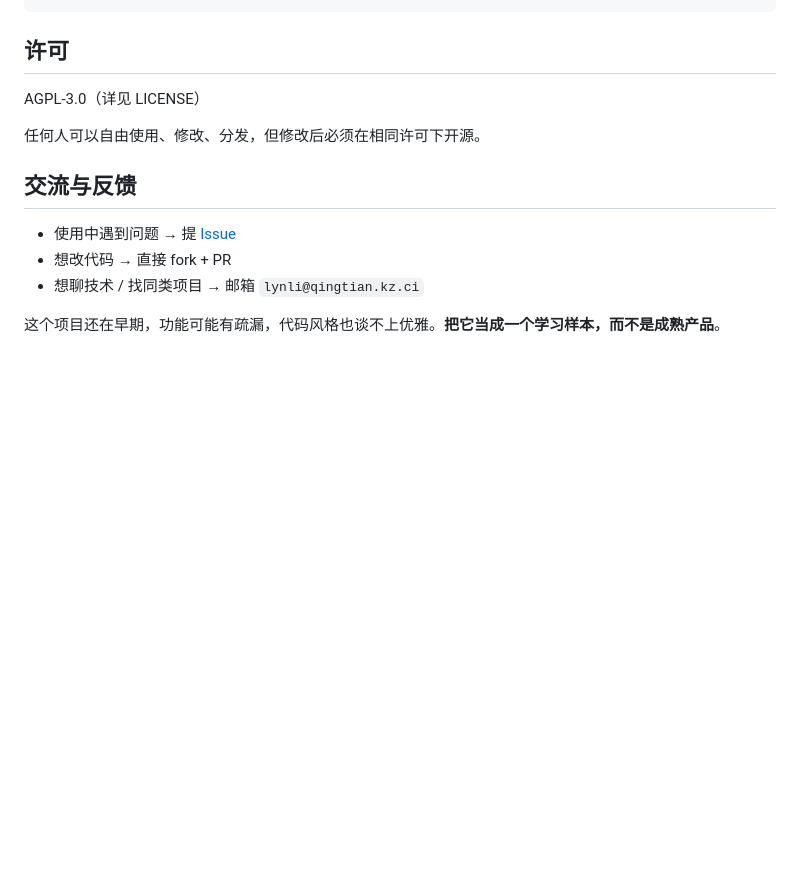
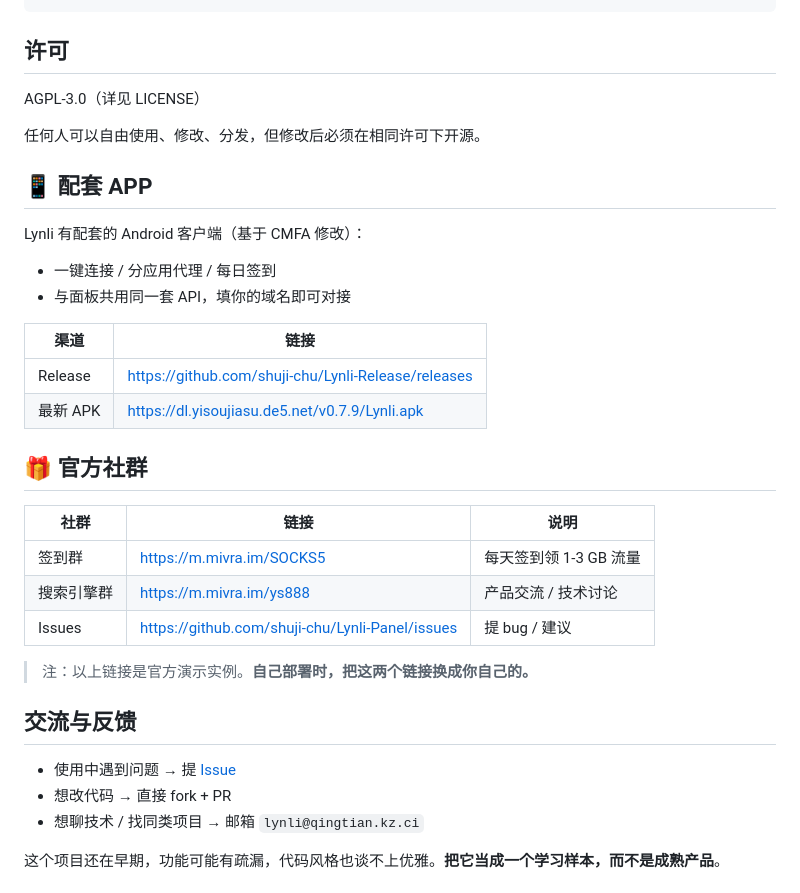
Before and after one commit to shuji-chu/Lynli-Panel, a Markdown page: README.md, the part around the change. Drawn GitHub-style; blank space fills up the shorter version.

Commit message:
docs: 加配套 APP + 官方社群章节

```diff
--- a/README.md
+++ b/README.md
@@ -183,6 +183,28 @@ AGPL-3.0（详见 LICENSE）
 
 任何人可以自由使用、修改、分发，但修改后必须在相同许可下开源。
 
+## 📱 配套 APP
+
+Lynli 有配套的 Android 客户端（基于 CMFA 修改）：
+
+- 一键连接 / 分应用代理 / 每日签到
+- 与面板共用同一套 API，填你的域名即可对接
+
+| 渠道 | 链接 |
+|---|---|
+| Release | https://github.com/shuji-chu/Lynli-Release/releases |
+| 最新 APK | https://dl.yisoujiasu.de5.net/v0.7.9/Lynli.apk |
+
+## 🎁 官方社群
+
+| 社群 | 链接 | 说明 |
+|---|---|---|
+| 签到群 | https://m.mivra.im/SOCKS5 | 每天签到领 1-3 GB 流量 |
+| 搜索引擎群 | https://m.mivra.im/ys888 | 产品交流 / 技术讨论 |
+| Issues | https://github.com/shuji-chu/Lynli-Panel/issues | 提 bug / 建议 |
+
+> 注：以上链接是官方演示实例。**自己部署时，把这两个链接换成你自己的。**
+
 ## 交流与反馈
 
 - 使用中遇到问题 → 提 [Issue](https://github.com/shuji-chu/Lynli-Panel/issues)
```
